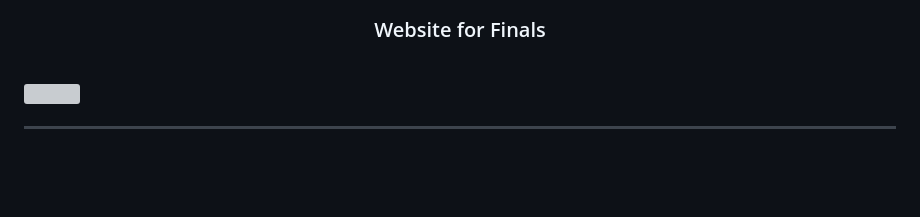
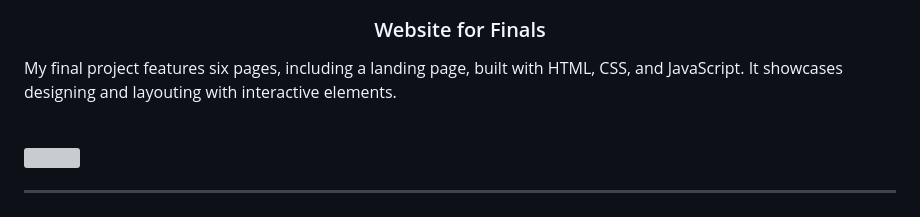
Before and after one commit to izgwein/WD-Finals, a Markdown page: readme.md, the part around the change. Rendered like a GitHub page; blank space fills up the shorter version; grey boxes are pictures that could not be loaded.

Commit message:
docs(README): added short description

```diff
--- a/readme.md
+++ b/readme.md
@@ -12,7 +12,7 @@
   <h3 align="center">Website for Finals</h3>
 </div>
 <!-- TODO: Make a short description -->
-
+  <p>My final project features six pages, including a landing page, built with HTML, CSS, and JavaScript. It showcases designing and layouting with interactive elements.</p>
 <br />
 
 <!-- TODO: Change the zyx-0314 into your github username  -->
```
